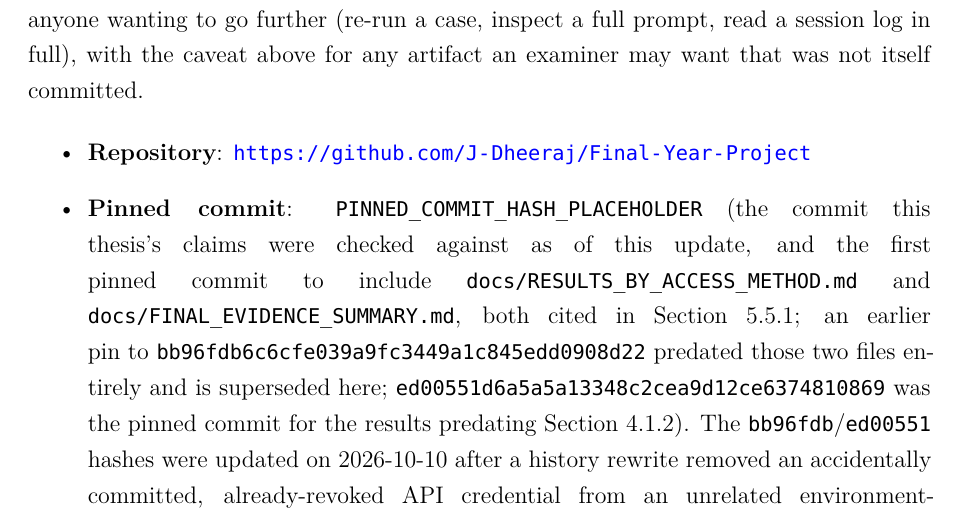
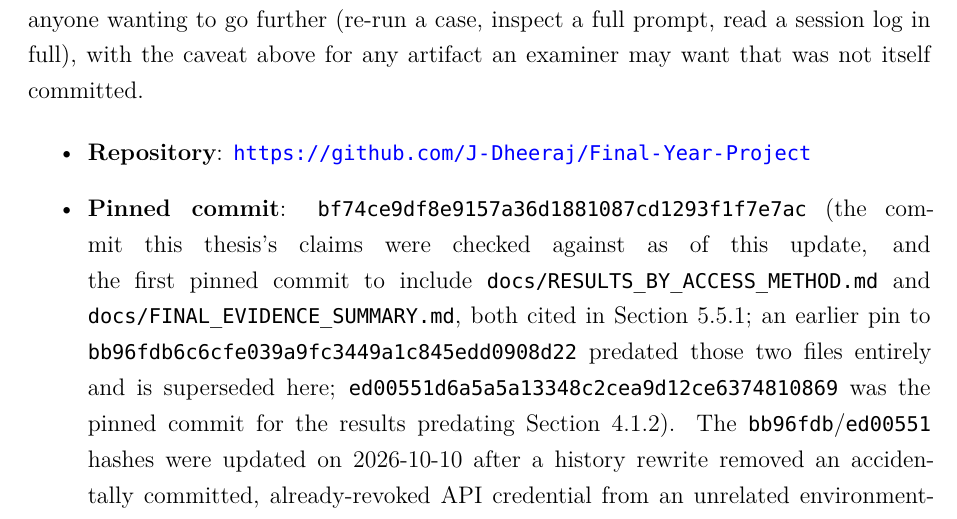
Before and after one commit to J-Dheeraj/Final-Year-Project, a LaTeX thesis (free5gc_full_deployment/FYP_Report_main_upgraded.tex): part of page 94 of 96, cut so that both start at the same text. Compiled offline with XeLaTeX; a missing font is replaced by an installed copy or a similar font.

Commit message:
docs: fill in appendix pin with the real commit hash

```diff
--- a/free5gc_full_deployment/FYP_Report_main_upgraded.tex
+++ b/free5gc_full_deployment/FYP_Report_main_upgraded.tex
@@ -1242,7 +1242,7 @@ The tracked reports, session logs, prompts, and source code referenced in this t
 
 \begin{itemize}
 \item \textbf{Repository}: \url{https://github.com/J-Dheeraj/Final-Year-Project}
-\item \textbf{Pinned commit}: \texttt{PINNED\_COMMIT\_HASH\_PLACEHOLDER} (the commit this thesis's claims were checked against as of this update, and the first pinned commit to include \texttt{docs/RESULTS\_BY\_ACCESS\_METHOD.md} and \texttt{docs/FINAL\_EVIDENCE\_SUMMARY.md}, both cited in Section~\ref{sec:final-evidence-freeze}; an earlier pin to \texttt{bb96fdb6c6cfe039a9fc3449a1c845edd0908d22} predated those two files entirely and is superseded here; \texttt{ed00551d6a5a5a13348c2cea9d12ce6374810869} was the pinned commit for the results predating Section~\ref{sec:corrected-validator}). The \texttt{bb96fdb}/\texttt{ed00551} hashes were updated on 2026-10-10 after a history rewrite removed an accidentally committed, already-revoked API credential from an unrelated environment-template file; the rewrite changed every commit's hash but not its content, so each of those two hashes still points to the same commit content the original pin identified. As with every prior pin in this project, \texttt{git tag -l 'fyp-rd-freeze-*'} lists any newer freeze tag superseding this one.
+\item \textbf{Pinned commit}: \texttt{bf74ce9df8e9157a36d1881087cd1293f1f7e7ac} (the commit this thesis's claims were checked against as of this update, and the first pinned commit to include \texttt{docs/RESULTS\_BY\_ACCESS\_METHOD.md} and \texttt{docs/FINAL\_EVIDENCE\_SUMMARY.md}, both cited in Section~\ref{sec:final-evidence-freeze}; an earlier pin to \texttt{bb96fdb6c6cfe039a9fc3449a1c845edd0908d22} predated those two files entirely and is superseded here; \texttt{ed00551d6a5a5a13348c2cea9d12ce6374810869} was the pinned commit for the results predating Section~\ref{sec:corrected-validator}). The \texttt{bb96fdb}/\texttt{ed00551} hashes were updated on 2026-10-10 after a history rewrite removed an accidentally committed, already-revoked API credential from an unrelated environment-template file; the rewrite changed every commit's hash but not its content, so each of those two hashes still points to the same commit content the original pin identified. As with every prior pin in this project, \texttt{git tag -l 'fyp-rd-freeze-*'} lists any newer freeze tag superseding this one.
 \end{itemize}
 
 \begin{longtable}{@{}p{6.5cm}p{6cm}@{}}
```
Also changed, not shown: free5gc_full_deployment/FYP_Report_main_upgraded.pdf.
